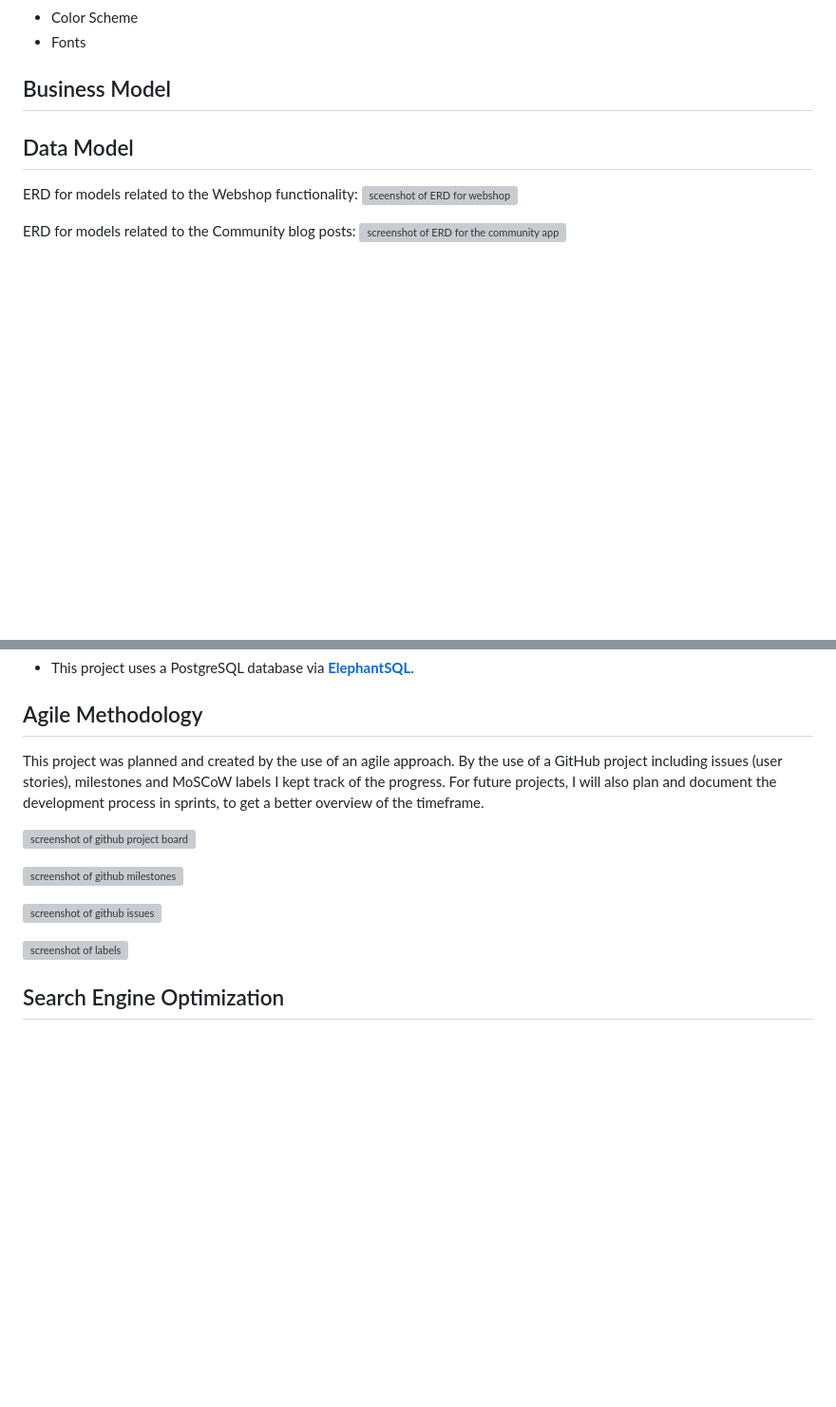
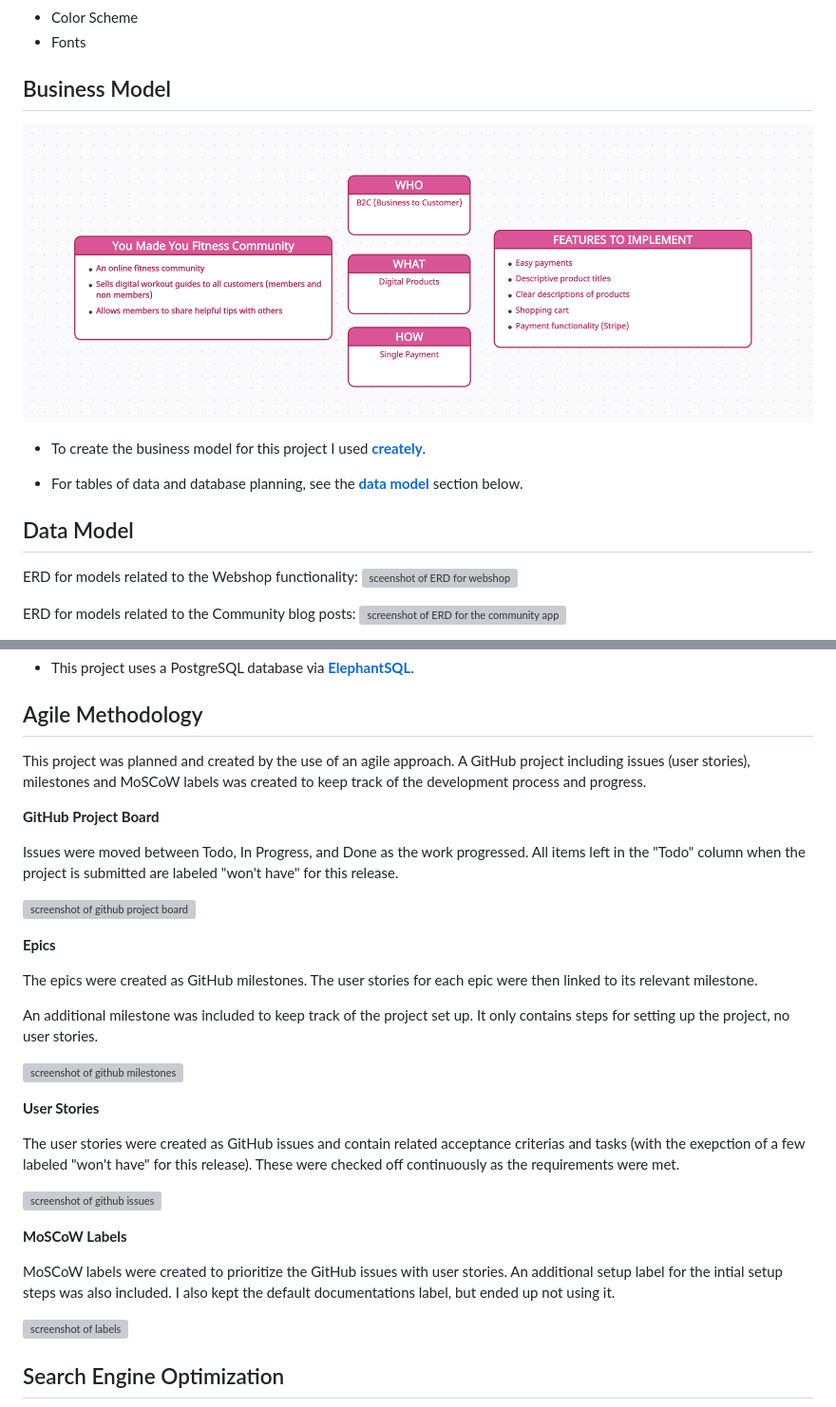
Before and after one commit to gustafsson96/you-made-you-fitness, a Markdown page: README.md, 2 parts joined by grey strips. Shown: that part at 95% size. Rendered like a GitHub page; pictures changed too: documentation/images/BusinessModel-YMYFitness.png (added); blank space fills up the shorter version; grey boxes are pictures that could not be loaded.

Commit message:
Complete business model section of README.md

```diff
--- a/README.md
+++ b/README.md
@@ -182,6 +182,12 @@ Additional Pages:
 
 ## Business Model
 
+![screenshot of business model](/documentation/images/BusinessModel-YMYFitness.png)
+
+* To create the business model for this project I used **[creately](https://creately.com/)**.
+
+* For tables of data and database planning, see the **[data model](#data-model)** section below.
+
 ## Data Model
 
 ERD for models related to the Webshop functionality:
@@ -206,13 +212,32 @@ ERD for models related to the Community blog posts:
 
 ## Agile Methodology
 
-This project was planned and created by the use of an agile approach. By the use of a GitHub project including issues (user stories), milestones and MoSCoW labels I kept track of the progress. For future projects, I will also plan and document the development process in sprints, to get a better overview of the timeframe.
+This project was planned and created by the use of an agile approach. A GitHub project including issues (user stories), milestones and MoSCoW labels was created to keep track of the development process and progress.
+
+**GitHub Project Board**
+
+Issues were moved between Todo, In Progress, and Done as the work progressed. All items left in the "Todo" column when the project is submitted are labeled "won't have" for this release.
 
 ![screenshot of github project board](/documentation/images/github-project-board.png)
 
+**Epics**
+
+The epics were created as GitHub milestones. The user stories for each epic were then linked to its relevant milestone.
+
+An additional milestone was included to keep track of the project set up. It only contains steps for setting up the project, no user stories.
+
 ![screenshot of github milestones](/documentation/images/github-milestones.png)
 
+**User Stories**
+
+The user stories were created as GitHub issues and contain related acceptance criterias and tasks (with the exepction of a few labeled "won't have" for this release). These were checked off continuously as the requirements were met.
+
 ![screenshot of github issues](/documentation/images/github-issues.png)
+
+
+**MoSCoW Labels**
+
+MoSCoW labels were created to prioritize the GitHub issues with user stories. An additional setup label for the intial setup steps was also included. I also kept the default documentations label, but ended up not using it.
 
 ![screenshot of labels](/documentation/images/github-labels.png)
 
```
